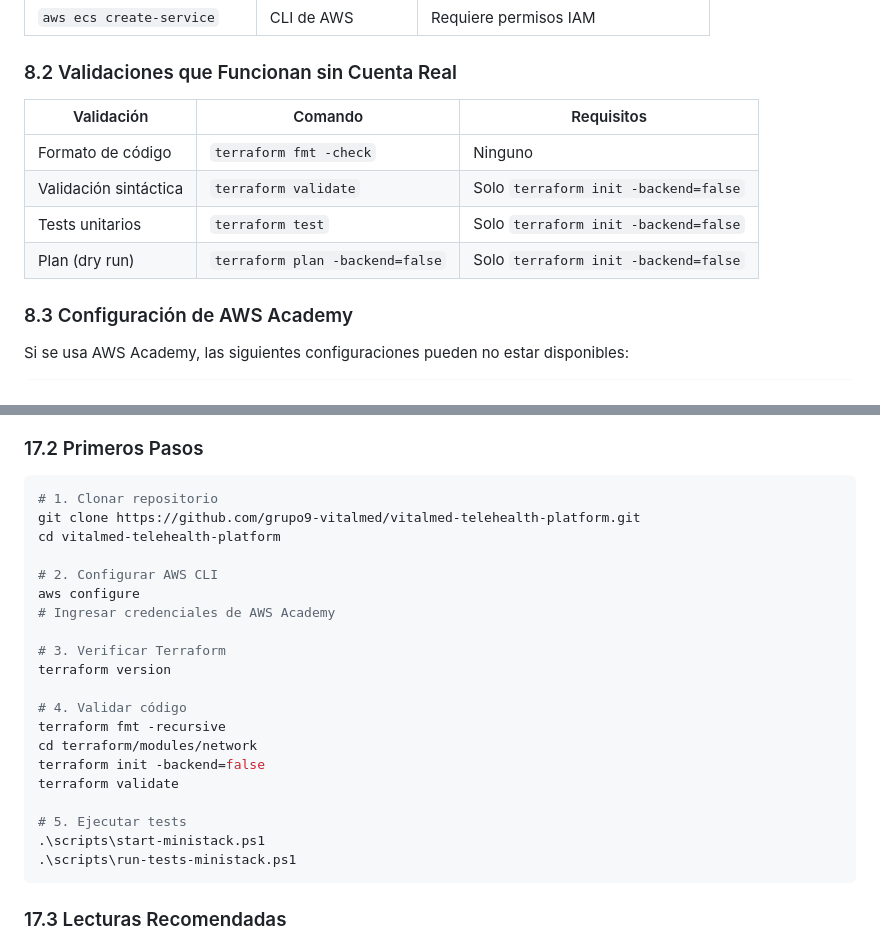
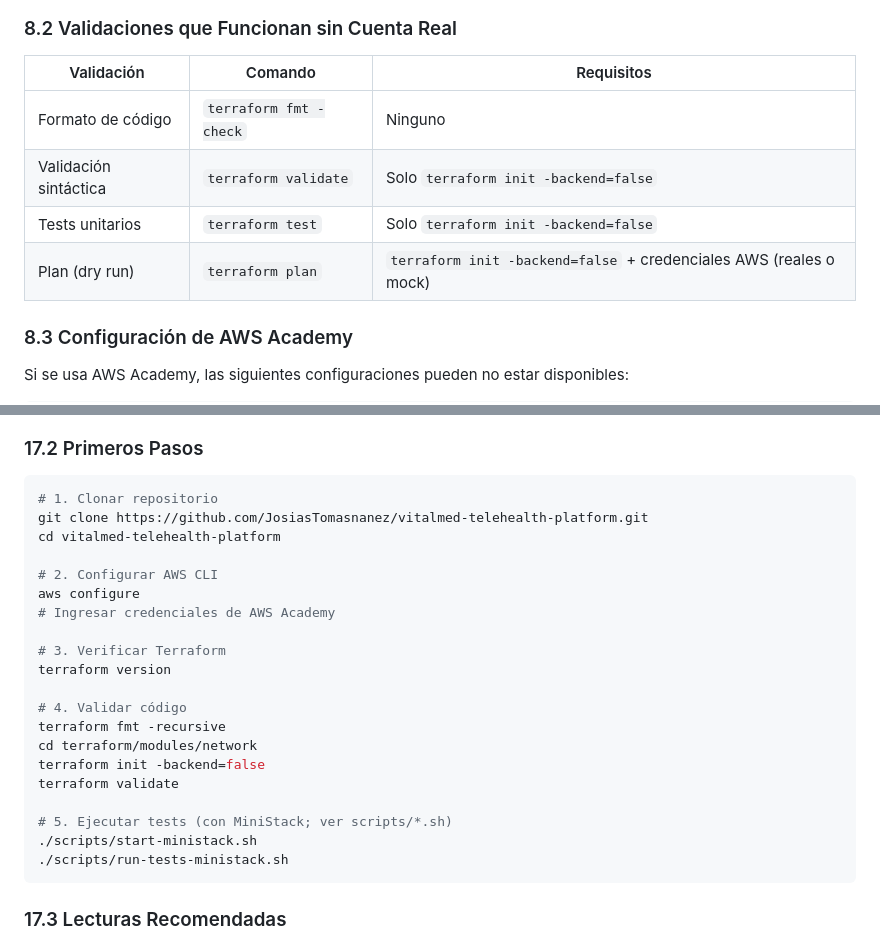
Before and after one commit to JosiasTomasnanez/vitalmed-telehealth-platform, a Markdown page: docs/runbook.md, 2 parts joined by grey strips. Drawn GitHub-style.

Commit message:
docs(runbook): corregir onboarding y comandos menores

````diff
--- a/docs/runbook.md
+++ b/docs/runbook.md
@@ -449,7 +449,7 @@ aws cloudwatch get-metric-statistics \
 | Formato de código | `terraform fmt -check` | Ninguno |
 | Validación sintáctica | `terraform validate` | Solo `terraform init -backend=false` |
 | Tests unitarios | `terraform test` | Solo `terraform init -backend=false` |
-| Plan (dry run) | `terraform plan -backend=false` | Solo `terraform init -backend=false` |
+| Plan (dry run) | `terraform plan` | `terraform init -backend=false` + credenciales AWS (reales o mock) |
 
 ### 8.3 Configuración de AWS Academy
 
@@ -1237,7 +1237,7 @@ Al revisar un PR de Terraform:
 
 ```bash
 # 1. Clonar repositorio
-git clone https://github.com/grupo9-vitalmed/vitalmed-telehealth-platform.git
+git clone https://github.com/JosiasTomasnanez/vitalmed-telehealth-platform.git
 cd vitalmed-telehealth-platform
 
 # 2. Configurar AWS CLI
@@ -1253,9 +1253,9 @@ cd terraform/modules/network
 terraform init -backend=false
 terraform validate
 
-# 5. Ejecutar tests
-.\scripts\start-ministack.ps1
-.\scripts\run-tests-ministack.ps1
+# 5. Ejecutar tests (con MiniStack; ver scripts/*.sh)
+./scripts/start-ministack.sh
+./scripts/run-tests-ministack.sh
 ```
 
 ### 17.3 Lecturas Recomendadas
````
